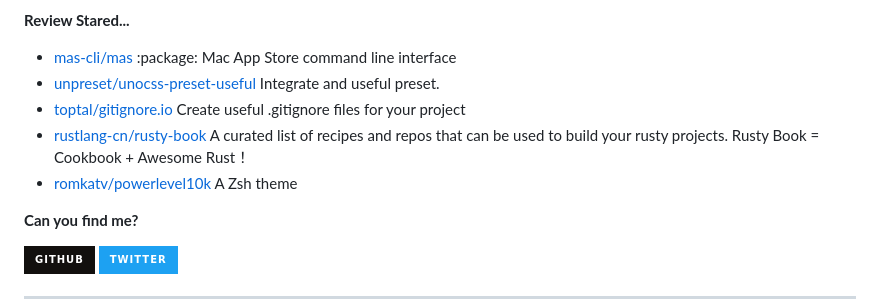
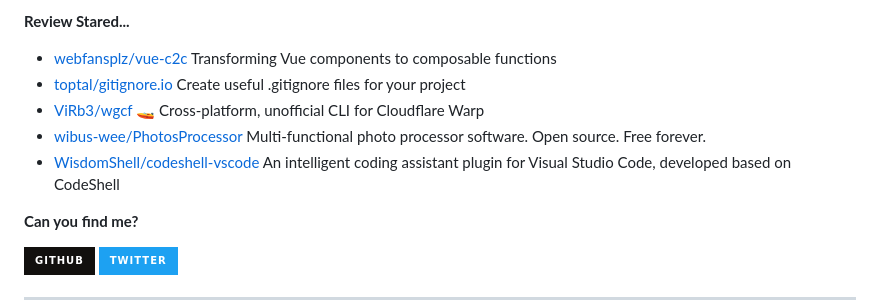
Before and after one commit to Zach677/Zach677, a Markdown page: readme.md, the part around one of its changes. Drawn GitHub-style; badges without logos.

```diff
--- a/readme.md
+++ b/readme.md
@@ -77,7 +77,7 @@ Although my technology is poor now, it will slowly improve in the future.
 
 **Review Stared...**
 
-<ul><li><a href=https://github.com/mas-cli/mas>mas-cli/mas</a><span> :package: Mac App Store command line interface</span></li><li><a href=https://github.com/unpreset/unocss-preset-useful>unpreset/unocss-preset-useful</a><span> Integrate and useful preset.</span></li><li><a href=https://github.com/toptal/gitignore.io>toptal/gitignore.io</a><span> Create useful .gitignore files for your project</span></li><li><a href=https://github.com/rustlang-cn/rusty-book>rustlang-cn/rusty-book</a><span> A curated list of recipes and repos that can be used to build your rusty projects. Rusty Book = Cookbook + Awesome Rust！</span></li><li><a href=https://github.com/romkatv/powerlevel10k>romkatv/powerlevel10k</a><span> A Zsh theme</span></li></ul>
+<ul><li><a href=https://github.com/webfansplz/vue-c2c>webfansplz/vue-c2c</a><span> Transforming Vue components to composable functions</span></li><li><a href=https://github.com/toptal/gitignore.io>toptal/gitignore.io</a><span> Create useful .gitignore files for your project</span></li><li><a href=https://github.com/ViRb3/wgcf>ViRb3/wgcf</a><span> 🚤 Cross-platform, unofficial CLI for Cloudflare Warp</span></li><li><a href=https://github.com/wibus-wee/PhotosProcessor>wibus-wee/PhotosProcessor</a><span> Multi-functional photo processor software. Open source. Free forever.</span></li><li><a href=https://github.com/WisdomShell/codeshell-vscode>WisdomShell/codeshell-vscode</a><span> An intelligent coding assistant plugin for Visual Studio Code, developed based on CodeShell</span></li></ul>
 
 
 **Can you find me?**
```
Also changed, not shown: other parts of readme.md (+1 -1 lines).
